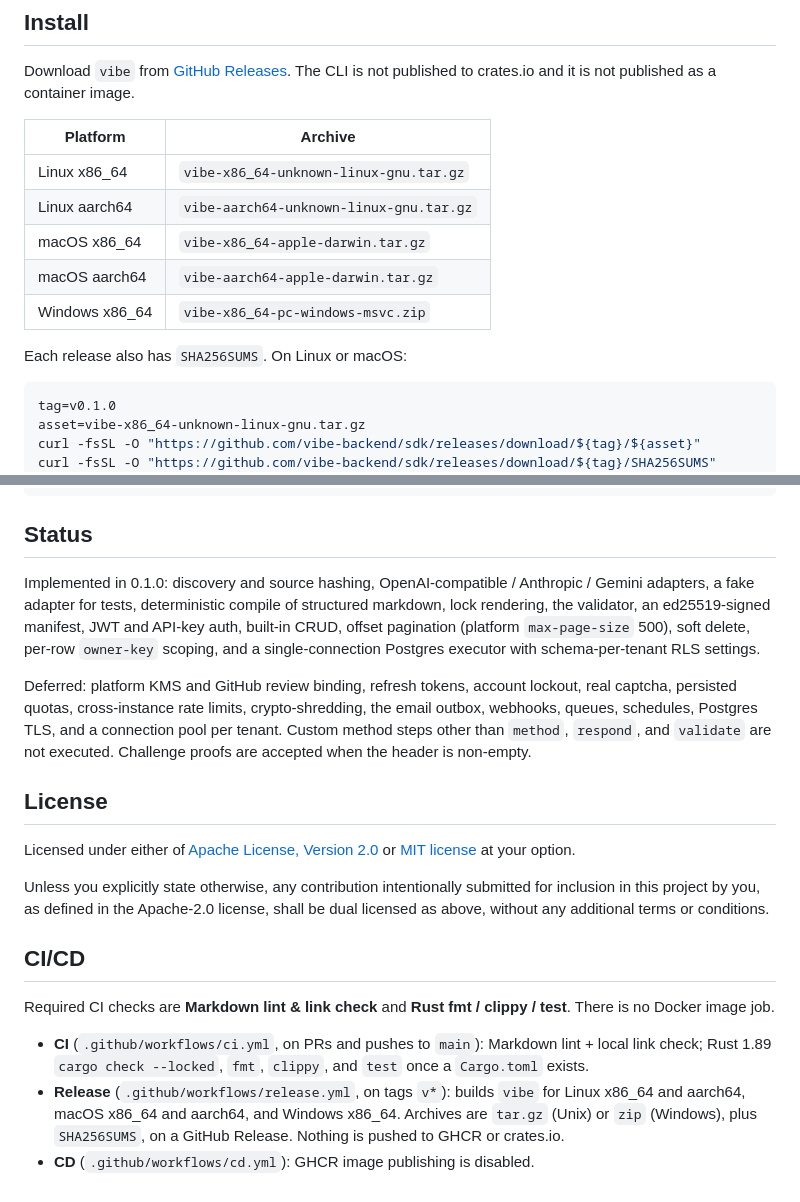
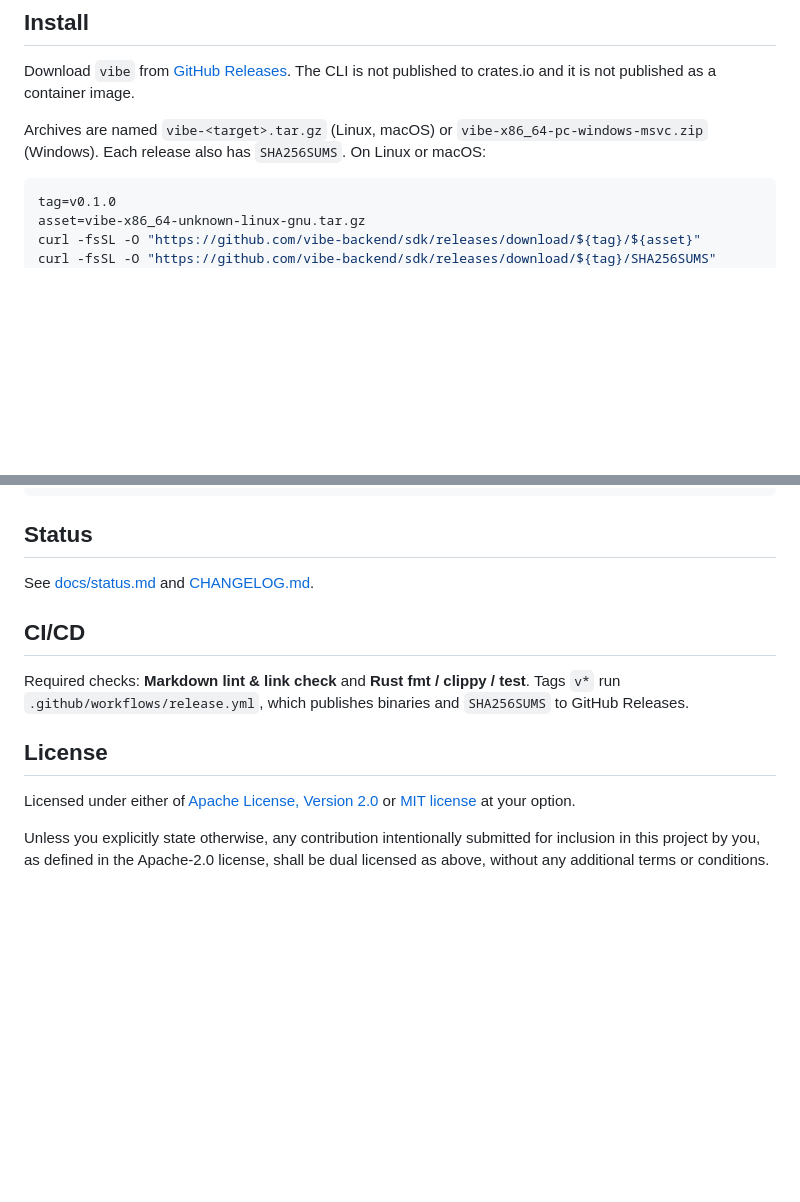
Before and after one commit to vibe-backend/sdk, a Markdown page: README.md, 2 parts joined by grey strips. GitHub-like rendering; blank space fills up the shorter version.

Commit message:
Shorten README; move runtime configuration and status to docs

````diff
--- a/README.md
+++ b/README.md
@@ -19,15 +19,7 @@ curl http://localhost:8080/catalog/v1/acme/items
 
 Download `vibe` from [GitHub Releases](https://github.com/vibe-backend/sdk/releases). The CLI is not published to crates.io and it is not published as a container image.
 
-| Platform | Archive |
-| --- | --- |
-| Linux x86_64 | `vibe-x86_64-unknown-linux-gnu.tar.gz` |
-| Linux aarch64 | `vibe-aarch64-unknown-linux-gnu.tar.gz` |
-| macOS x86_64 | `vibe-x86_64-apple-darwin.tar.gz` |
-| macOS aarch64 | `vibe-aarch64-apple-darwin.tar.gz` |
-| Windows x86_64 | `vibe-x86_64-pc-windows-msvc.zip` |
-
-Each release also has `SHA256SUMS`. On Linux or macOS:
+Archives are named `vibe-<target>.tar.gz` (Linux, macOS) or `vibe-x86_64-pc-windows-msvc.zip` (Windows). Each release also has `SHA256SUMS`. On Linux or macOS:
 
 ```bash
 tag=v0.1.0
@@ -82,20 +61,14 @@ cargo test --all-features
 
 ## Status
 
-Implemented in 0.1.0: discovery and source hashing, OpenAI-compatible / Anthropic / Gemini adapters, a fake adapter for tests, deterministic compile of structured markdown, lock rendering, the validator, an ed25519-signed manifest, JWT and API-key auth, built-in CRUD, offset pagination (platform `max-page-size` 500), soft delete, per-row `owner-key` scoping, and a single-connection Postgres executor with schema-per-tenant RLS settings.
+See [docs/status.md](docs/status.md) and [CHANGELOG.md](CHANGELOG.md).
 
-Deferred: platform KMS and GitHub review binding, refresh tokens, account lockout, real captcha, persisted quotas, cross-instance rate limits, crypto-shredding, the email outbox, webhooks, queues, schedules, Postgres TLS, and a connection pool per tenant. Custom method steps other than `method`, `respond`, and `validate` are not executed. Challenge proofs are accepted when the header is non-empty.
+## CI/CD
+
+Required checks: **Markdown lint & link check** and **Rust fmt / clippy / test**. Tags `v*` run `.github/workflows/release.yml`, which publishes binaries and `SHA256SUMS` to GitHub Releases.
 
 ## License
 
 Licensed under either of [Apache License, Version 2.0](LICENSE-APACHE) or [MIT license](LICENSE-MIT) at your option.
 
 Unless you explicitly state otherwise, any contribution intentionally submitted for inclusion in this project by you, as defined in the Apache-2.0 license, shall be dual licensed as above, without any additional terms or conditions.
-
-## CI/CD
-
-Required CI checks are **Markdown lint & link check** and **Rust fmt / clippy / test**. There is no Docker image job.
-
-- **CI** (`.github/workflows/ci.yml`, on PRs and pushes to `main`): Markdown lint + local link check; Rust 1.89 `cargo check --locked`, `fmt`, `clippy`, and `test` once a `Cargo.toml` exists.
-- **Release** (`.github/workflows/release.yml`, on tags `v*`): builds `vibe` for Linux x86_64 and aarch64, macOS x86_64 and aarch64, and Windows x86_64. Archives are `tar.gz` (Unix) or `zip` (Windows), plus `SHA256SUMS`, on a GitHub Release. Nothing is pushed to GHCR or crates.io.
-- **CD** (`.github/workflows/cd.yml`): GHCR image publishing is disabled.
````
Also changed, not shown: other parts of README.md (+1 -14 lines), docs/runtime-config.md (added, +18 -0 lines), docs/status.md (added, +7 -0 lines).
